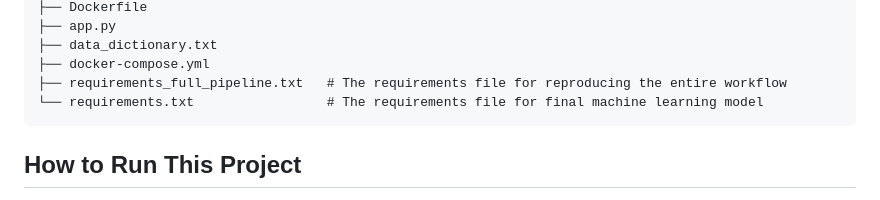
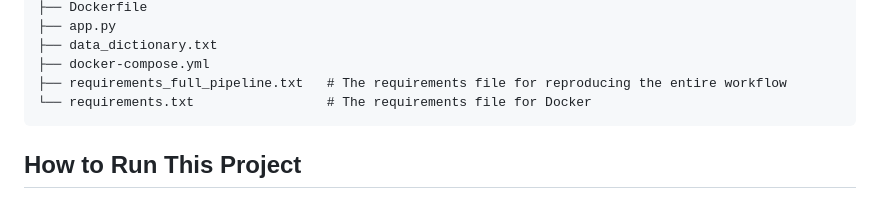
Before and after one commit to enxinn/DSA4263_VehicleInsuranceFraud, a Markdown page: README.md, the part around the change. GitHub-like rendering.

````diff
--- a/README.md
+++ b/README.md
@@ -31,7 +31,7 @@ DSA4263_VehicleInsuranceFraud/
 ├── data_dictionary.txt
 ├── docker-compose.yml
 ├── requirements_full_pipeline.txt   # The requirements file for reproducing the entire workflow
-└── requirements.txt                 # The requirements file for final machine learning model
+└── requirements.txt                 # The requirements file for Docker
 ```
 
 ## How to Run This Project
````
